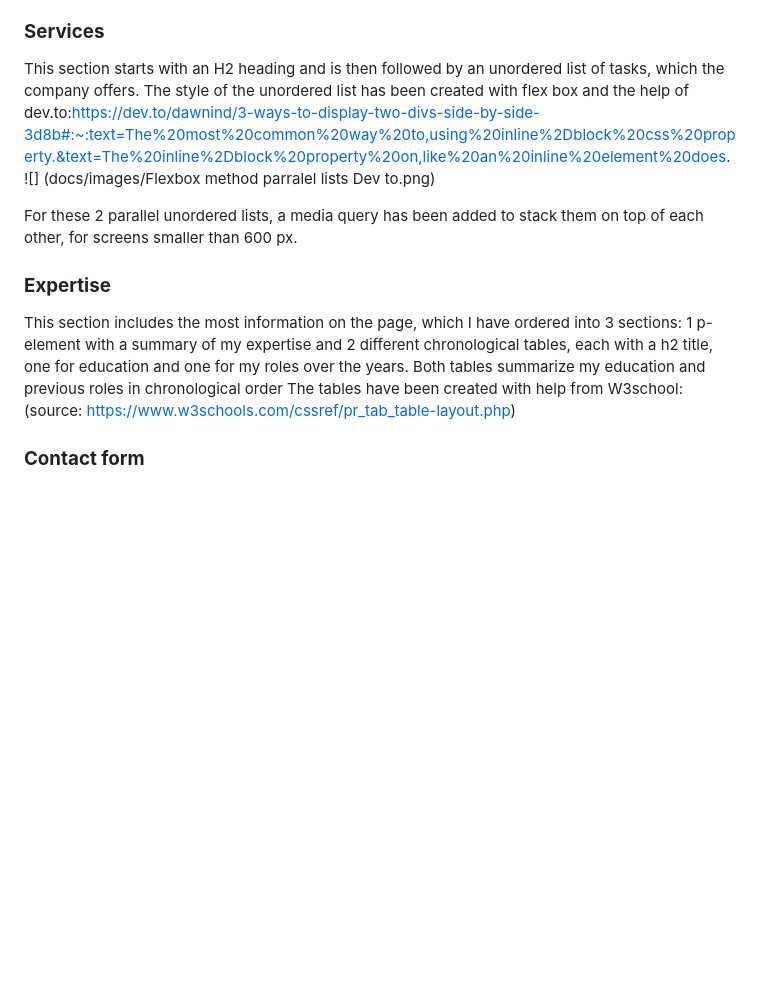
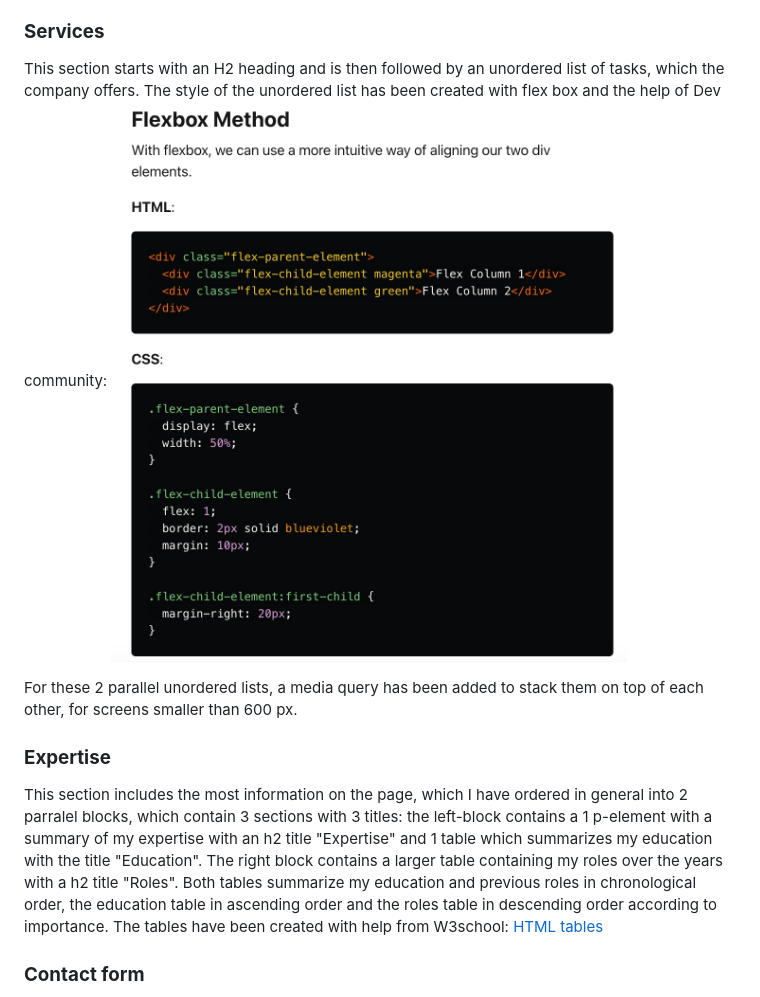
Before and after one commit to elisabethoelmann/SciAIMed-P1, a Markdown page: README.md, the part around the change printed below. GitHub-like rendering; pictures changed too: docs/images/flexboxmethod_parralel_lists_dev_to.png (added); blank space fills up the shorter version.

Commit message:
added more pictures to README.md and amended education table

```diff
--- a/README.md
+++ b/README.md
@@ -112,14 +112,14 @@ The background image shows a typical scientific background with a DNA structure
 
 ### **Services**
-This section starts with an H2 heading and is then followed by an unordered list of tasks, which the company offers. The style of the unordered list has been created with flex box and the help of dev.to:https://dev.to/dawnind/3-ways-to-display-two-divs-side-by-side-3d8b#:~:text=The%20most%20common%20way%20to,using%20inline%2Dblock%20css%20property.&text=The%20inline%2Dblock%20property%20on,like%20an%20inline%20element%20does.
-![] (docs/images/Flexbox method parralel lists Dev to.png)
+This section starts with an H2 heading and is then followed by an unordered list of tasks, which the company offers. The style of the unordered list has been created with flex box and the help of Dev community:
+![3 ways how to display two divs side by side - Dev community](docs/images/flexboxmethod_parralel_lists_dev_to.png)
 
 For these 2 parallel unordered lists, a media query has been added to stack them on top of each other, for screens smaller than 600 px.
 
 ### **Expertise**
-This section includes the most information on the page, which I have ordered into 3 sections: 1 p-element with a summary of my expertise and 2 different chronological tables, each with a h2 title, one for education and one for my roles over the years.
-Both tables summarize my education and previous roles in chronological order
-The tables have been created with help from W3school: (source: https://www.w3schools.com/cssref/pr_tab_table-layout.php)
+This section includes the most information on the page, which I have ordered in general into 2 parralel blocks, which contain 3 sections with 3 titles: the left-block contains a 1 p-element with a summary of my expertise with an h2 title "Expertise" and 1 table which summarizes my education with the title "Education". The right block contains a larger table containing my roles over the years with a h2 title "Roles".
+Both tables summarize my education and previous roles in chronological order, the education table in ascending order and the roles table in descending order according to importance.
+The tables have been created with help from W3school: [HTML tables](docs/images/table_html.png)
 
 ### **Contact form**
 The contact form will allow the user to get into contact with me.
```
Also changed, not shown: other parts of README.md (+6 -6 lines), docs/images/Flexbox method parralel lists Dev to.png (deleted), docs/images/table_html.png (added), 1 other file.
